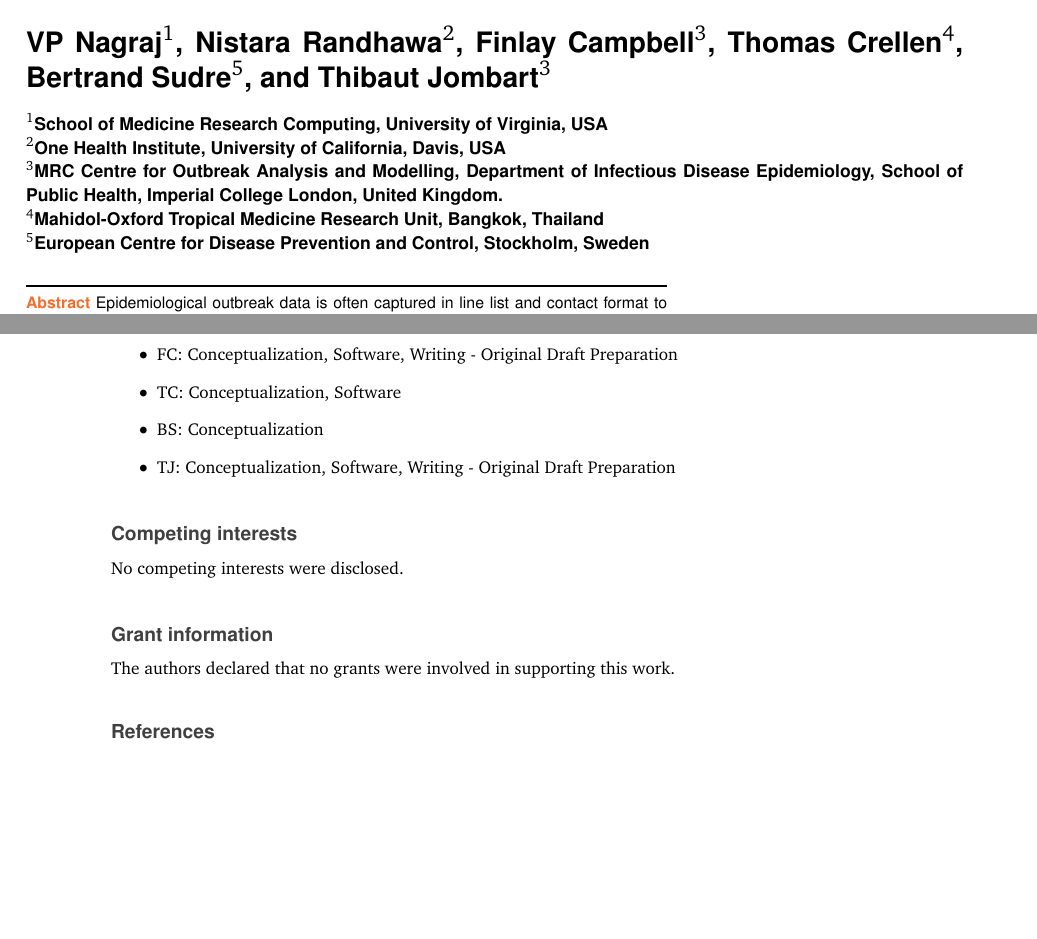
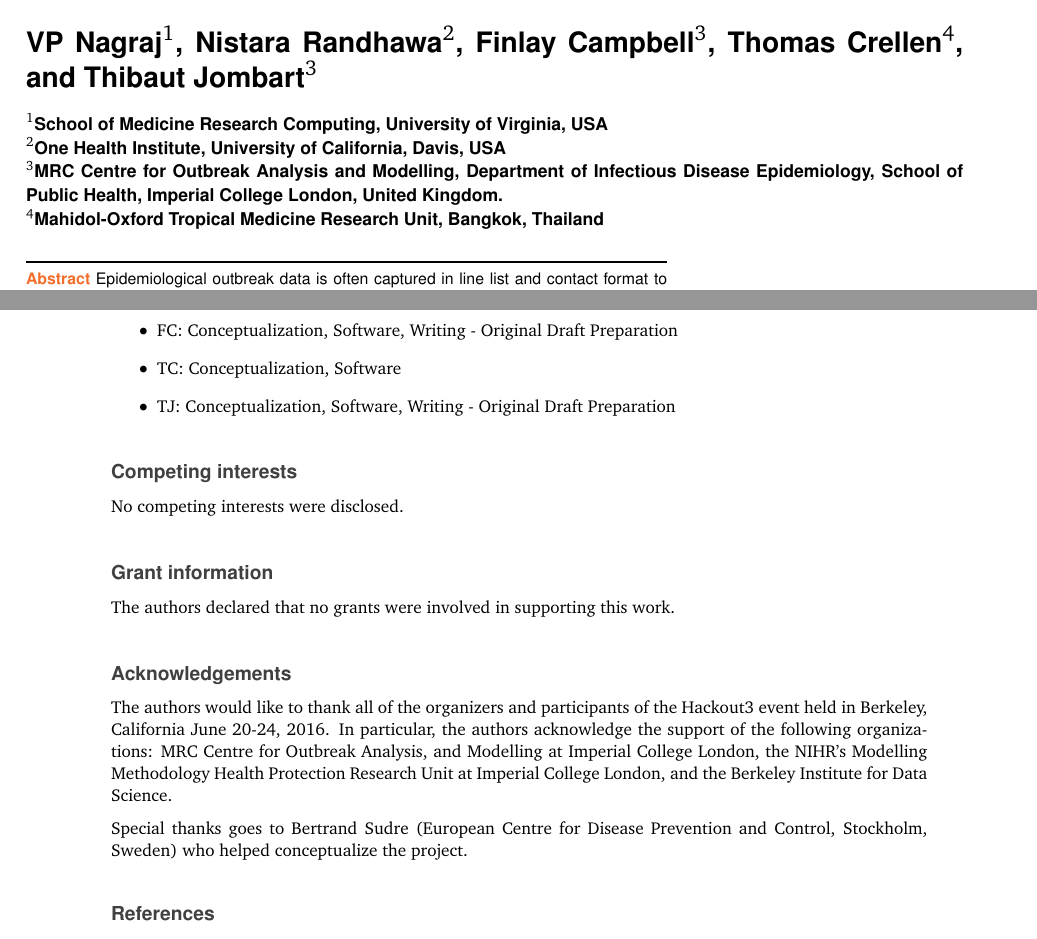
Before and after one commit to vpnagraj/epicontacts-paper, an R Markdown document (epicontacts-paper.Rmd): two parts of pages 1 and 8 of 9, joined at a grey line, cut so that both start at the same text, the shorter picture padded with empty space. The pictures show the output file epicontacts-paper.pdf that the author committed with the source.

Commit message:
revised author list

```diff
--- a/epicontacts-paper.Rmd
+++ b/epicontacts-paper.Rmd
@@ -9,8 +9,6 @@ author:
     affiliation: MRC Centre for Outbreak Analysis and Modelling, Department of Infectious Disease Epidemiology, School of Public Health, Imperial College London, United Kingdom.
   - name: Thomas Crellen
     affiliation: Mahidol-Oxford Tropical Medicine Research Unit, Bangkok, Thailand
-  - name: Bertrand Sudre
-    affiliation: European Centre for Disease Prevention and Control, Stockholm, Sweden
   - name: Thibaut Jombart
     affiliation: MRC Centre for Outbreak Analysis and Modelling, Department of Infectious Disease Epidemiology, School of Public Health, Imperial College London, United Kingdom.
 abstract: Epidemiological outbreak data is often captured in line list and contact format to facilitate contact tracing for outbreak control. `epicontacts` is an R package that provides a unique data structure for combining these data into a single object in order to facilitate more efficient visualization and analysis. The package incorporates interactive visualization functionality as well as network analysis techniques. Originally developed as part of the Hackout3 event, it is now developed, maintained and featured as part of the R Epidemics Consortium (RECON). The package is available for download from the Comprehensive R Archive Network (CRAN) and Github.
@@ -194,7 +192,6 @@ As with other open-source tools, the authors expect not only that the package wi
 - NR: Conceptualization, Software, Writing - Original Draft Preparation
 - FC: Conceptualization, Software, Writing - Original Draft Preparation
 - TC: Conceptualization, Software
-- BS: Conceptualization
 - TJ: Conceptualization, Software, Writing - Original Draft Preparation
 
 # Competing interests
@@ -204,3 +201,9 @@ No competing interests were disclosed.
 # Grant information
 
 The authors declared that no grants were involved in supporting this work.
+
+# Acknowledgements
+
+The authors would like to thank all of the organizers and participants of the Hackout3 event held in Berkeley, California June 20-24, 2016. In particular, the authors acknowledge the support of the following organizations: MRC Centre for Outbreak Analysis, and Modelling at Imperial College London, the NIHR’s Modelling Methodology Health Protection Research Unit at Imperial College London, and the Berkeley Institute for Data Science.
+
+Special thanks goes to Bertrand Sudre (European Centre for Disease Prevention and Control, Stockholm, Sweden) who helped conceptualize the project.
```
Also changed, not shown: epicontacts-paper.pdf, epicontacts-paper.tex.
